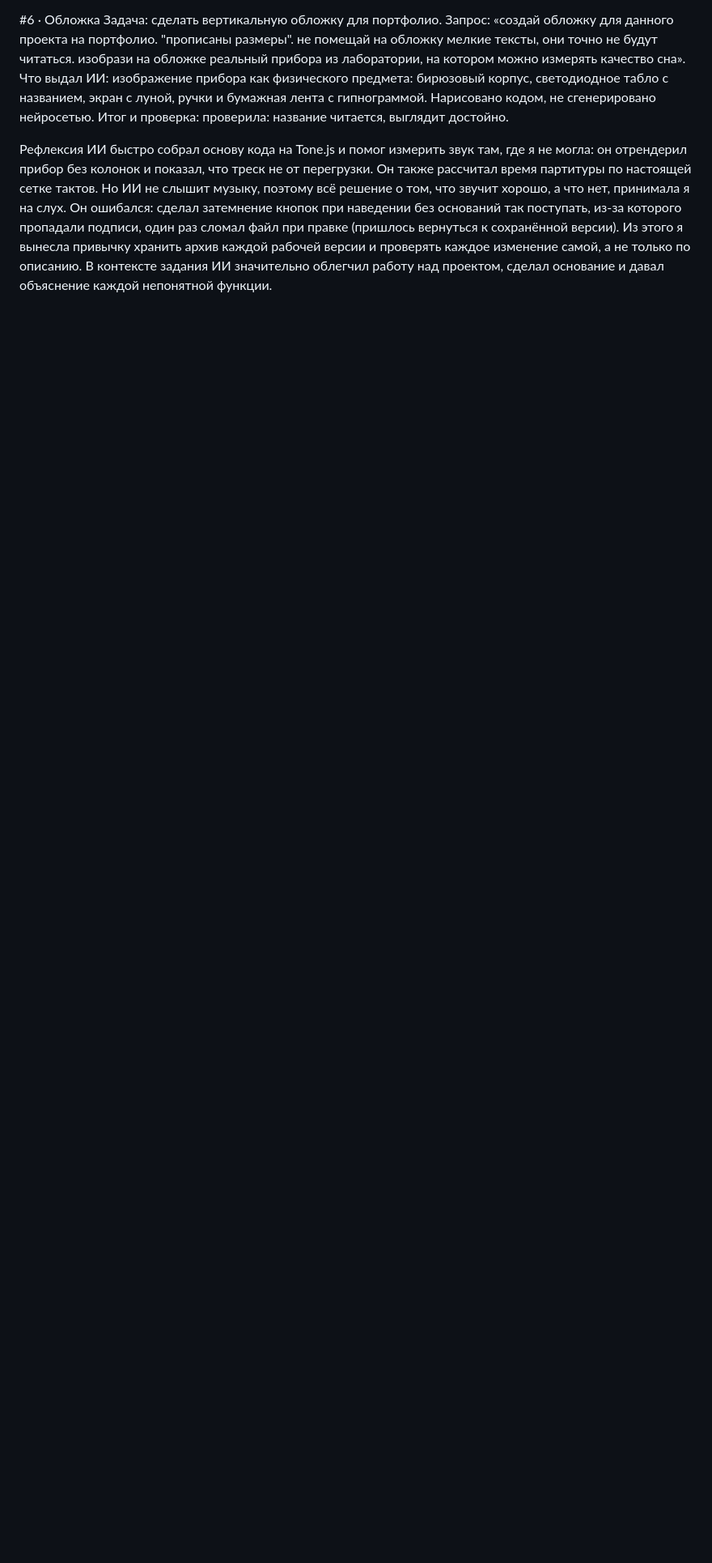
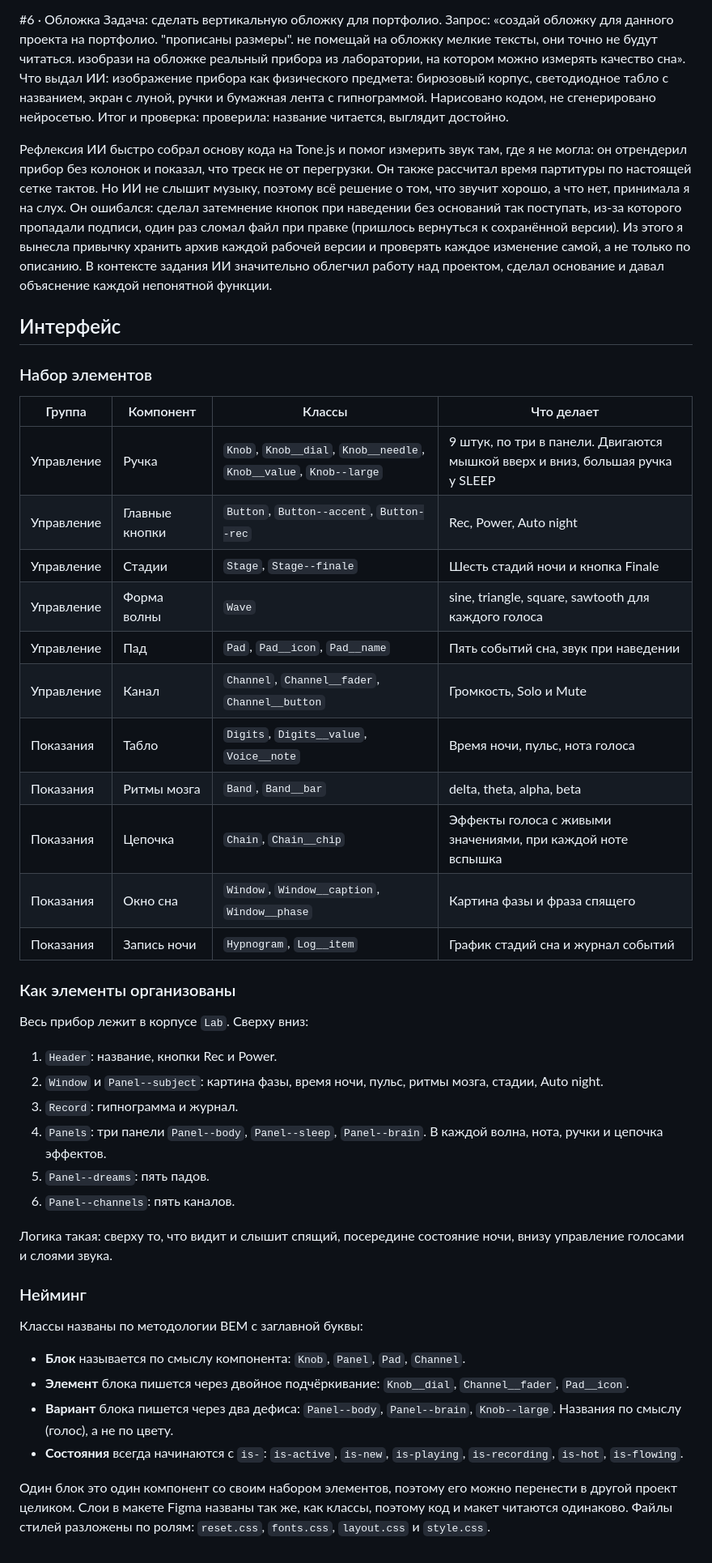
Before and after one commit to annutka999/sleep-lab, a Markdown page: README.md, the part around the change. Shown at 81% size. Drawn GitHub-style; blank space fills up the shorter version.

Commit message:
Update README.md
интерфейс

```diff
--- a/README.md
+++ b/README.md
@@ -128,3 +128,47 @@ sleep_lab/
 
 Рефлексия
 ИИ быстро собрал основу кода на Tone.js и помог измерить звук там, где я не могла: он отрендерил прибор без колонок и показал, что треск не от перегрузки. Он также рассчитал время партитуры по настоящей сетке тактов. Но ИИ не слышит музыку, поэтому всё решение о том, что звучит хорошо, а что нет, принимала я на слух. Он ошибался: сделал затемнение кнопок при наведении без оснований так поступать, из-за которого пропадали подписи, один раз сломал файл при правке (пришлось вернуться к сохранённой версии). Из этого я вынесла привычку хранить архив каждой рабочей версии и проверять каждое изменение самой, а не только по описанию. В контексте задания ИИ значительно облегчил работу над проектом, сделал основание и давал объяснение каждой непонятной функции.
+
+
+
+## Интерфейс
+
+### Набор элементов
+
+| Группа | Компонент | Классы | Что делает |
+| --- | --- | --- | --- |
+| Управление | Ручка | `Knob`, `Knob__dial`, `Knob__needle`, `Knob__value`, `Knob--large` | 9 штук, по три в панели. Двигаются мышкой вверх и вниз, большая ручка у SLEEP |
+| Управление | Главные кнопки | `Button`, `Button--accent`, `Button--rec` | Rec, Power, Auto night |
+| Управление | Стадии | `Stage`, `Stage--finale` | Шесть стадий ночи и кнопка Finale |
+| Управление | Форма волны | `Wave` | sine, triangle, square, sawtooth для каждого голоса |
+| Управление | Пад | `Pad`, `Pad__icon`, `Pad__name` | Пять событий сна, звук при наведении |
+| Управление | Канал | `Channel`, `Channel__fader`, `Channel__button` | Громкость, Solo и Mute |
+| Показания | Табло | `Digits`, `Digits__value`, `Voice__note` | Время ночи, пульс, нота голоса |
+| Показания | Ритмы мозга | `Band`, `Band__bar` | delta, theta, alpha, beta |
+| Показания | Цепочка | `Chain`, `Chain__chip` | Эффекты голоса с живыми значениями, при каждой ноте вспышка |
+| Показания | Окно сна | `Window`, `Window__caption`, `Window__phase` | Картина фазы и фраза спящего |
+| Показания | Запись ночи | `Hypnogram`, `Log__item` | График стадий сна и журнал событий |
+
+### Как элементы организованы
+
+Весь прибор лежит в корпусе `Lab`. Сверху вниз:
+
+1. `Header`: название, кнопки Rec и Power.
+2. `Window` и `Panel--subject`: картина фазы, время ночи, пульс, ритмы мозга, стадии, Auto night.
+3. `Record`: гипнограмма и журнал.
+4. `Panels`: три панели `Panel--body`, `Panel--sleep`, `Panel--brain`. В каждой волна, нота, ручки и цепочка эффектов.
+5. `Panel--dreams`: пять падов.
+6. `Panel--channels`: пять каналов.
+
+Логика такая: сверху то, что видит и слышит спящий, посередине состояние ночи, внизу управление голосами и слоями звука.
+
+### Нейминг
+
+Классы названы по методологии BEM с заглавной буквы:
+
+- **Блок** называется по смыслу компонента: `Knob`, `Panel`, `Pad`, `Channel`.
+- **Элемент** блока пишется через двойное подчёркивание: `Knob__dial`, `Channel__fader`, `Pad__icon`.
+- **Вариант** блока пишется через два дефиса: `Panel--body`, `Panel--brain`, `Knob--large`. Названия по смыслу (голос), а не по цвету.
+- **Состояния** всегда начинаются с `is-`: `is-active`, `is-new`, `is-playing`, `is-recording`, `is-hot`, `is-flowing`.
+
+Один блок это один компонент со своим набором элементов, поэтому его можно перенести в другой проект целиком. Слои в макете Figma названы так же, как классы, поэтому код и макет читаются одинаково. Файлы стилей разложены по ролям: `reset.css`, `fonts.css`, `layout.css` и `style.css`.
```
